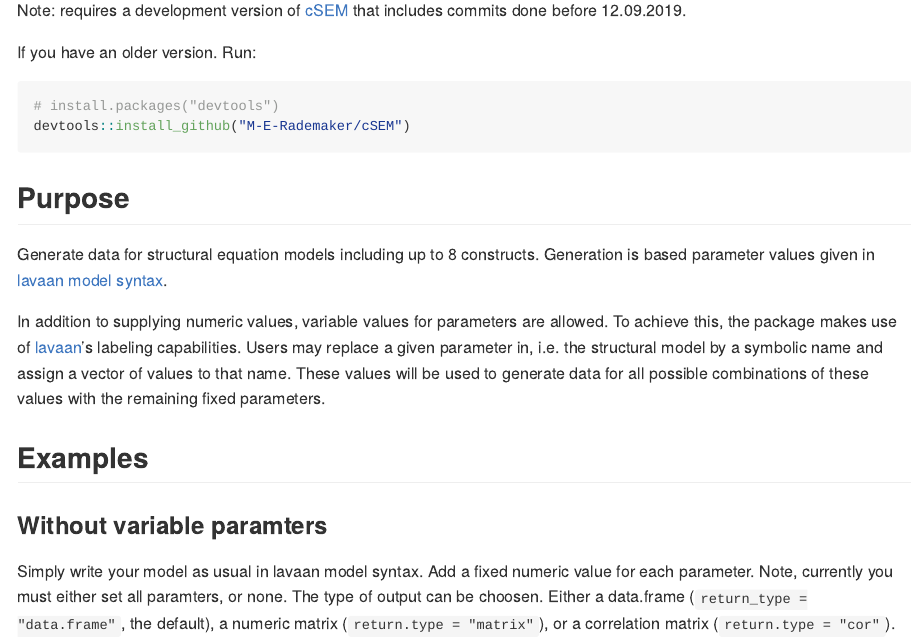
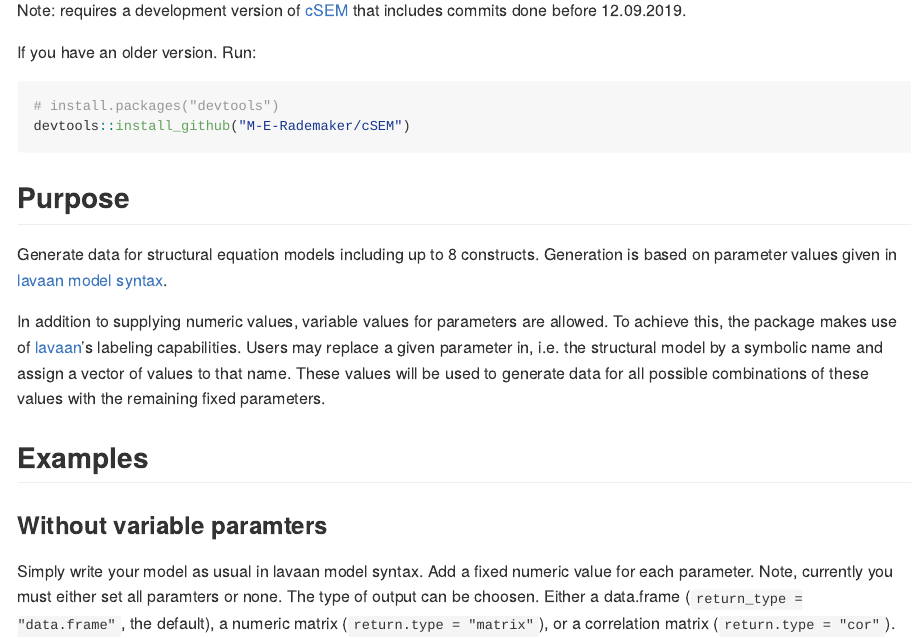
Before and after one commit to M-E-Rademaker/cSEM.DGP, an R Markdown document (README.rmd): the page in a window 1100 px wide, from 350 px down. The pictures show the output file README.md that the author committed with the source, drawn offline in the style of GitHub; badge pictures from the web are left out.

Commit message:
fix typos

```diff
--- a/README.rmd
+++ b/README.rmd
@@ -27,7 +27,7 @@ devtools::install_github("M-E-Rademaker/cSEM")
 
 ## Purpose
 Generate data for structural equation models including up to 8 constructs. Generation
-is based parameter values given in [lavaan model syntax](http://lavaan.ugent.be/tutorial/syntax1.html).
+is based on parameter values given in [lavaan model syntax](http://lavaan.ugent.be/tutorial/syntax1.html).
 
 In addition to supplying numeric values, variable values for parameters are allowed.
 To achieve this, the package makes use of [lavaan](http://lavaan.ugent.be/)'s
@@ -39,6 +39,6 @@ to generate data for all possible combinations of these values with the remainin
 ## Examples
 ### Without variable paramters
 Simply write your model as usual in lavaan model syntax. Add a fixed numeric value
-for each parameter. Note, currently you must either set all paramters, or none. The type
+for each parameter. Note, currently you must either set all paramters or none. The type
 of output can be choosen. Either a data.frame (`return_type = "data.frame"`, the default),
 a numeric matrix (`return.type = "matrix"`), or a correlation matrix (`return.type = "cor"`).
```
Also changed, not shown: README.html (deleted), README.md, README.rmd (2 more changed lines).
